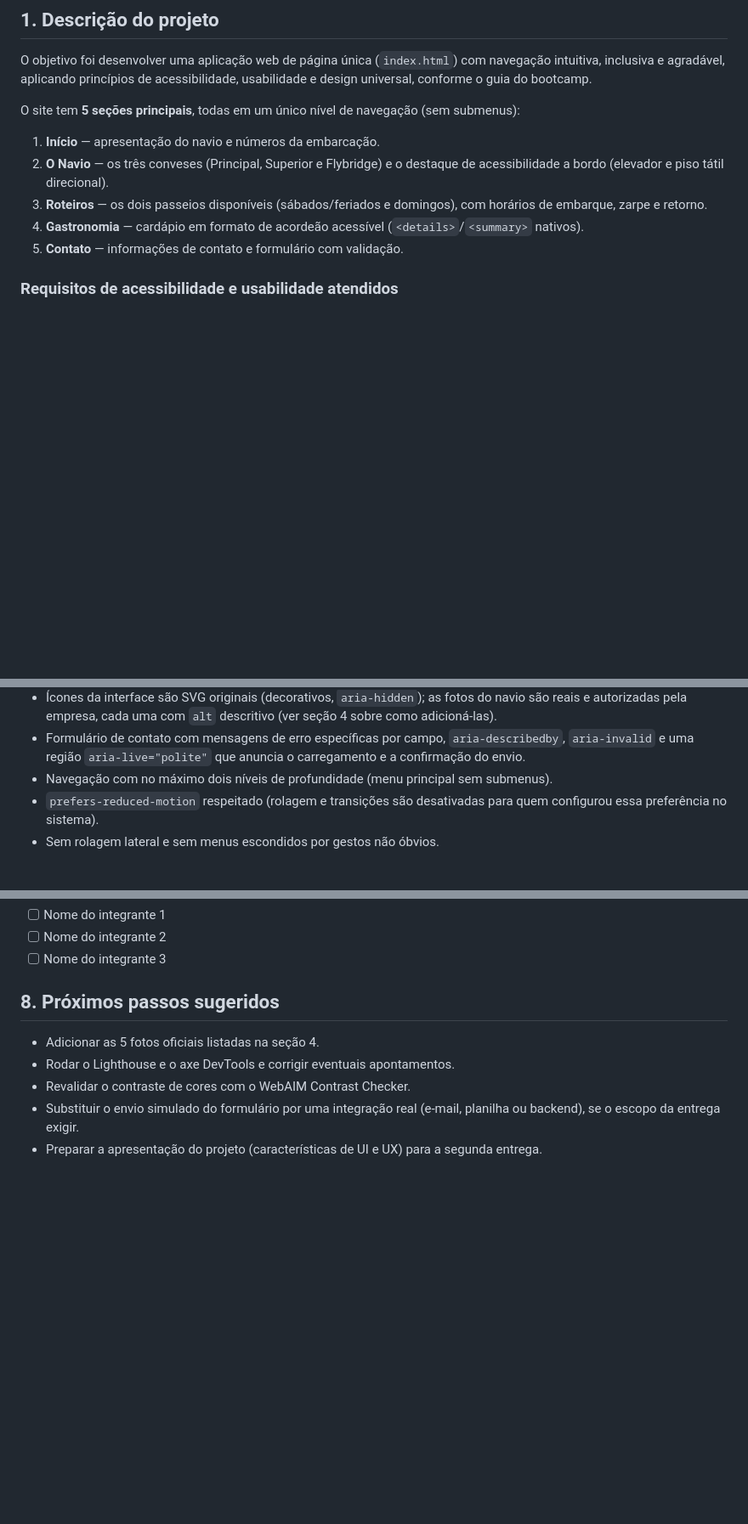
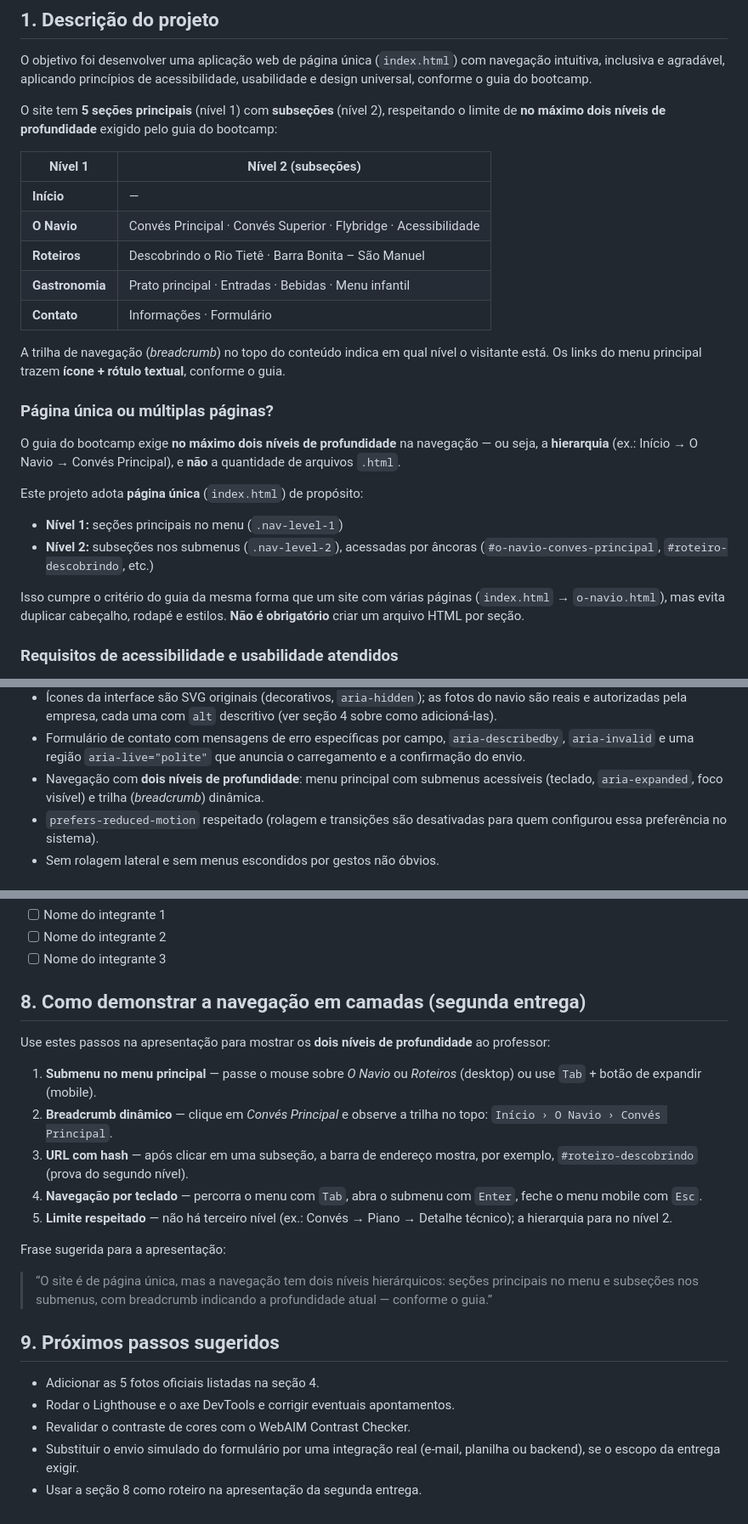
Before and after one commit to Felpis3196/TrabalhoCamadas, a Markdown page: README.md, 3 parts joined by grey strips. Shown at 85% size. Rendered like a GitHub page; blank space fills up the shorter version.

```diff
--- a/README.md
+++ b/README.md
@@ -16,17 +16,37 @@ O objetivo foi desenvolver uma aplicação web de página única (`index.html`)
 com navegação intuitiva, inclusiva e agradável, aplicando princípios de
 acessibilidade, usabilidade e design universal, conforme o guia do bootcamp.
 
-O site tem **5 seções principais**, todas em um único nível de navegação
-(sem submenus):
+O site tem **5 seções principais** (nível 1) com **subseções** (nível 2),
+respeitando o limite de **no máximo dois níveis de profundidade** exigido
+pelo guia do bootcamp:
 
-1. **Início** — apresentação do navio e números da embarcação.
-2. **O Navio** — os três conveses (Principal, Superior e Flybridge) e o
-   destaque de acessibilidade a bordo (elevador e piso tátil direcional).
-3. **Roteiros** — os dois passeios disponíveis (sábados/feriados e
-   domingos), com horários de embarque, zarpe e retorno.
-4. **Gastronomia** — cardápio em formato de acordeão acessível
-   (`<details>`/`<summary>` nativos).
-5. **Contato** — informações de contato e formulário com validação.
+| Nível 1 | Nível 2 (subseções) |
+|---------|---------------------|
+| **Início** | — |
+| **O Navio** | Convés Principal · Convés Superior · Flybridge · Acessibilidade |
+| **Roteiros** | Descobrindo o Rio Tietê · Barra Bonita – São Manuel |
+| **Gastronomia** | Prato principal · Entradas · Bebidas · Menu infantil |
+| **Contato** | Informações · Formulário |
+
+A trilha de navegação (*breadcrumb*) no topo do conteúdo indica em qual
+nível o visitante está. Os links do menu principal trazem **ícone + rótulo
+textual**, conforme o guia.
+
+### Página única ou múltiplas páginas?
+
+O guia do bootcamp exige **no máximo dois níveis de profundidade** na
+navegação — ou seja, a **hierarquia** (ex.: Início → O Navio → Convés
+Principal), e **não** a quantidade de arquivos `.html`.
+
+Este projeto adota **página única** (`index.html`) de propósito:
+
+- **Nível 1:** seções principais no menu (`.nav-level-1`)
+- **Nível 2:** subseções nos submenus (`.nav-level-2`), acessadas por
+  âncoras (`#o-navio-conves-principal`, `#roteiro-descobrindo`, etc.)
+
+Isso cumpre o critério do guia da mesma forma que um site com várias páginas
+(`index.html` → `o-navio.html`), mas evita duplicar cabeçalho, rodapé e
+estilos. **Não é obrigatório** criar um arquivo HTML por seção.
 
 ### Requisitos de acessibilidade e usabilidade atendidos
 
@@ -47,8 +67,9 @@ O site tem **5 seções principais**, todas em um único nível de navegação
 - Formulário de contato com mensagens de erro específicas por campo,
   `aria-describedby`, `aria-invalid` e uma região `aria-live="polite"` que
   anuncia o carregamento e a confirmação do envio.
-- Navegação com no máximo dois níveis de profundidade (menu principal sem
-  submenus).
+- Navegação com **dois níveis de profundidade**: menu principal com
+  submenus acessíveis (teclado, `aria-expanded`, foco visível) e trilha
+  (*breadcrumb*) dinâmica.
 - `prefers-reduced-motion` respeitado (rolagem e transições são desativadas
   para quem configurou essa preferência no sistema).
 - Sem rolagem lateral e sem menus escondidos por gestos não óbvios.
@@ -148,12 +169,33 @@ Conforme sugerido no guia do bootcamp:
 - [ ] Nome do integrante 2
 - [ ] Nome do integrante 3
 
-## 8. Próximos passos sugeridos
+## 8. Como demonstrar a navegação em camadas (segunda entrega)
+
+Use estes passos na apresentação para mostrar os **dois níveis de
+profundidade** ao professor:
+
+1. **Submenu no menu principal** — passe o mouse sobre *O Navio* ou
+   *Roteiros* (desktop) ou use `Tab` + botão de expandir (mobile).
+2. **Breadcrumb dinâmico** — clique em *Convés Principal* e observe a trilha
+   no topo: `Início › O Navio › Convés Principal`.
+3. **URL com hash** — após clicar em uma subseção, a barra de endereço
+   mostra, por exemplo, `#roteiro-descobrindo` (prova do segundo nível).
+4. **Navegação por teclado** — percorra o menu com `Tab`, abra o submenu
+   com `Enter`, feche o menu mobile com `Esc`.
+5. **Limite respeitado** — não há terceiro nível (ex.: Convés → Piano →
+   Detalhe técnico); a hierarquia para no nível 2.
+
+Frase sugerida para a apresentação:
+
+> “O site é de página única, mas a navegação tem dois níveis hierárquicos:
+> seções principais no menu e subseções nos submenus, com breadcrumb
+> indicando a profundidade atual — conforme o guia.”
+
+## 9. Próximos passos sugeridos
 
 - Adicionar as 5 fotos oficiais listadas na seção 4.
 - Rodar o Lighthouse e o axe DevTools e corrigir eventuais apontamentos.
 - Revalidar o contraste de cores com o WebAIM Contrast Checker.
 - Substituir o envio simulado do formulário por uma integração real
   (e-mail, planilha ou backend), se o escopo da entrega exigir.
-- Preparar a apresentação do projeto (características de UI e UX) para a
-  segunda entrega.
+- Usar a seção 8 como roteiro na apresentação da segunda entrega.
```
